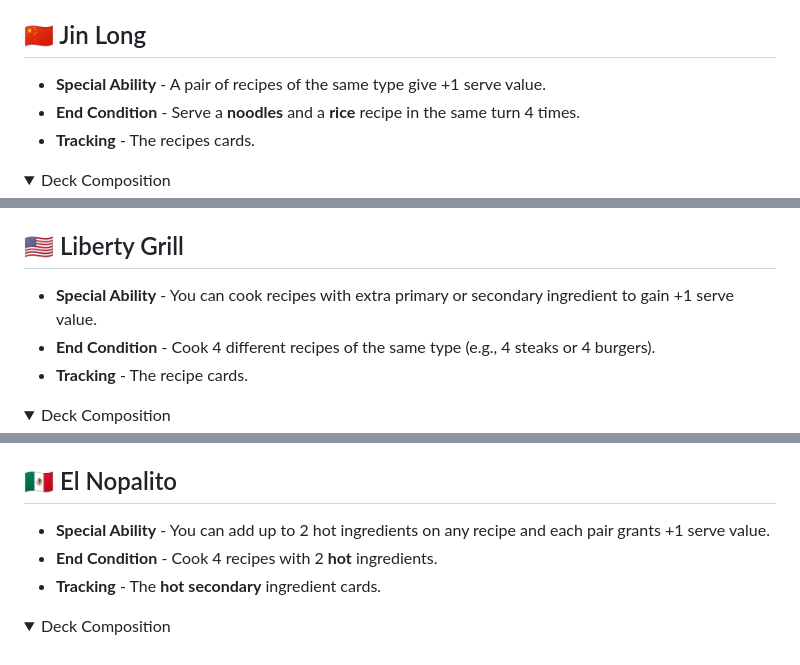
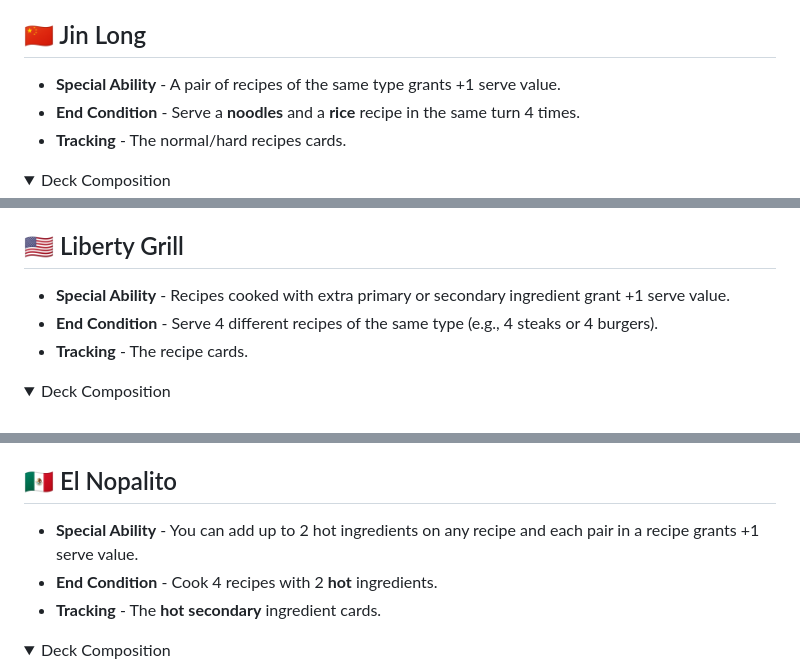
Before and after one commit to meltingcore/bg, a Markdown page: food-court/Decks.md, 3 parts joined by grey strips. Rendered like a GitHub page; folded sections open.

Commit message:
adjust abilities

```diff
--- a/food-court/Decks.md
+++ b/food-court/Decks.md
@@ -144,9 +144,9 @@
 
 ## 🇨🇳 Jin Long
 
-- **Special Ability** - A pair of recipes of the same type give +1 serve value.
+- **Special Ability** - A pair of recipes of the same type grants +1 serve value.
 - **End Condition** - Serve a **noodles** and a **rice** recipe in the same turn 4 times.
-- **Tracking** - The recipes cards.
+- **Tracking** - The normal/hard recipes cards.
 
 <details>
   <summary>Deck Composition</summary>
@@ -273,9 +273,9 @@ grants +1 serve value.
 
 ## 🇺🇸 Liberty Grill
 
-- **Special Ability** - You can cook recipes with extra primary or secondary ingredient to gain
-+1 serve value.
-- **End Condition** - Cook 4 different recipes of the same type (e.g., 4 steaks or 4 burgers).
+- **Special Ability** - Recipes cooked with extra primary or secondary ingredient grant +1 serve
+value.
+- **End Condition** - Serve 4 different recipes of the same type (e.g., 4 steaks or 4 burgers).
 - **Tracking** - The recipe cards.
 
 <details>
@@ -462,8 +462,8 @@ regardless of what queue they are in.
 
 ## 🇲🇽 El Nopalito
 
-- **Special Ability** - You can add up to 2 hot ingredients on any recipe and each pair grants
-+1 serve value.
+- **Special Ability** - You can add up to 2 hot ingredients on any recipe and each pair in a recipe
+grants +1 serve value.
 - **End Condition** - Cook 4 recipes with 2 **hot** ingredients.
 - **Tracking** - The **hot** **secondary** ingredient cards.
 
```
Also changed, not shown: other parts of food-court/Decks.md (+4 -4 lines).
